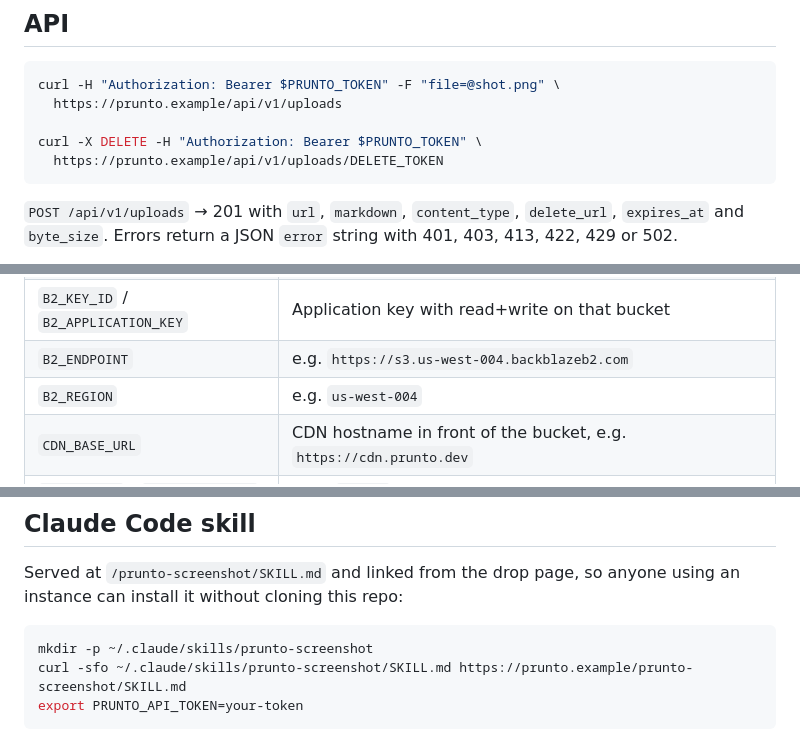
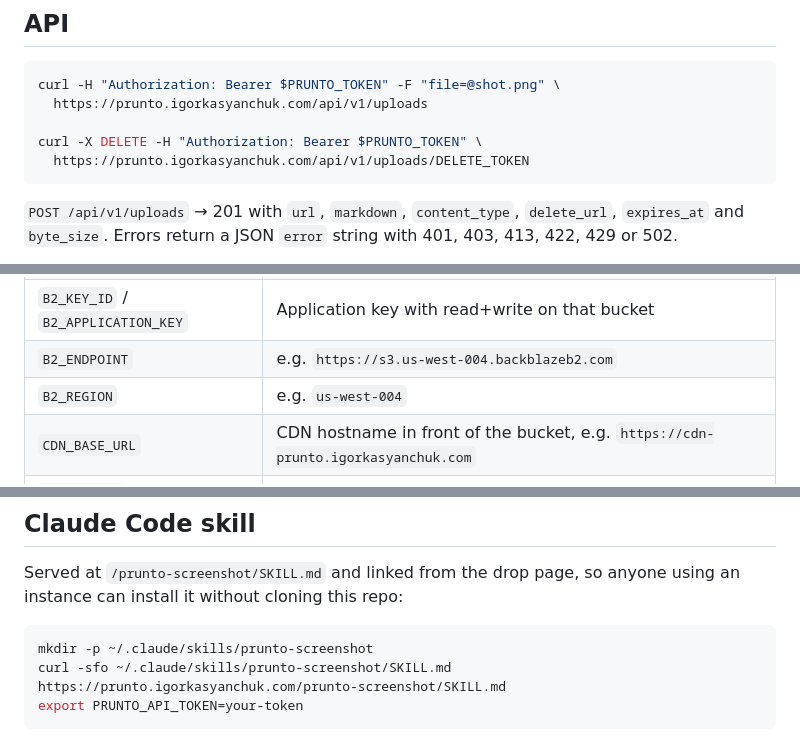
Before and after one commit to igorkasyanchuk/prunto, a Markdown page: README.md, 3 parts joined by grey strips. Drawn GitHub-style.

````diff
--- a/README.md
+++ b/README.md
@@ -60,10 +60,10 @@ test suite never touches the network.
 
 ```bash
 curl -H "Authorization: Bearer $PRUNTO_TOKEN" -F "file=@shot.png" \
-  https://prunto.example/api/v1/uploads
+  https://prunto.igorkasyanchuk.com/api/v1/uploads
 
 curl -X DELETE -H "Authorization: Bearer $PRUNTO_TOKEN" \
-  https://prunto.example/api/v1/uploads/DELETE_TOKEN
+  https://prunto.igorkasyanchuk.com/api/v1/uploads/DELETE_TOKEN
 ```
 
 `POST /api/v1/uploads` → 201 with `url`, `markdown`, `content_type`, `delete_url`, `expires_at`
@@ -155,7 +155,7 @@ that would change.
 | `B2_KEY_ID` / `B2_APPLICATION_KEY` | Application key with read+write on that bucket |
 | `B2_ENDPOINT` | e.g. `https://s3.us-west-004.backblazeb2.com` |
 | `B2_REGION` | e.g. `us-west-004` |
-| `CDN_BASE_URL` | CDN hostname in front of the bucket, e.g. `https://cdn.prunto.dev` |
+| `CDN_BASE_URL` | CDN hostname in front of the bucket, e.g. `https://cdn-prunto.igorkasyanchuk.com` |
 | `ADMIN_USER` / `ADMIN_PASSWORD` | Gate `/admin`. Either unset means closed |
 | `TRUST_PROXY` | `cloudflare` when `CF-Connecting-IP` is authoritative, otherwise `none` |
 
@@ -177,7 +177,7 @@ instance can install it without cloning this repo:
 
 ```bash
 mkdir -p ~/.claude/skills/prunto-screenshot
-curl -sfo ~/.claude/skills/prunto-screenshot/SKILL.md https://prunto.example/prunto-screenshot/SKILL.md
+curl -sfo ~/.claude/skills/prunto-screenshot/SKILL.md https://prunto.igorkasyanchuk.com/prunto-screenshot/SKILL.md
 export PRUNTO_API_TOKEN=your-token
 ```
 
````
Also changed, not shown: COOLIFY.md (+40 -19 lines).
